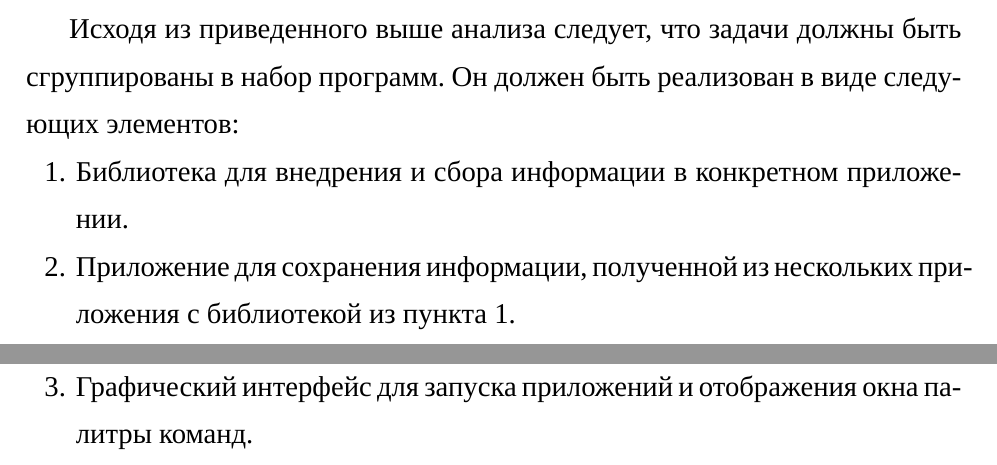
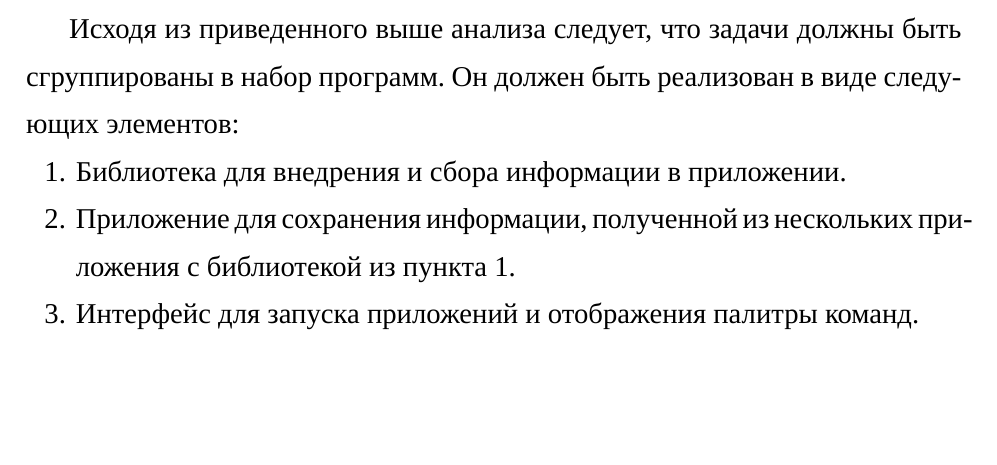
Before and after one commit to Diadlo/Dissertation, a LaTeX thesis (dissertation.tex, which reads chapter1.tex): two parts of pages 15 and 16 of 48 before the commit and part of page 15 of 47 after it, the two joined at a grey line, cut so that both start at the same text, the shorter picture padded with empty space. Compiled offline with XeLaTeX; a missing font is replaced by an installed copy or a similar font.

Commit message:
Remove mostly empty page

```diff
--- a/chapter1.tex
+++ b/chapter1.tex
@@ -215,12 +215,10 @@ Automation\cite{windowsuiautomation}, которая изначально был
 в набор программ. Он должен быть реализован в виде следующих элементов:
 
 \begin{enumerate}
-	\item\label{lib} Библиотека для внедрения и сбора информации в конкретном
-	приложении.
+	\item\label{lib} Библиотека для внедрения и сбора информации в приложении.
 	\item Приложение для сохранения информации, полученной из нескольких
 	приложения с библиотекой из пункта \ref{lib}.
-	\item Графический интерфейс для запуска приложений и отображения окна
-	палитры команд.
+	\item Интерфейс для запуска приложений и отображения палитры команд.
 \end{enumerate}
 
 \input{chapter1/arch.tex}
```
